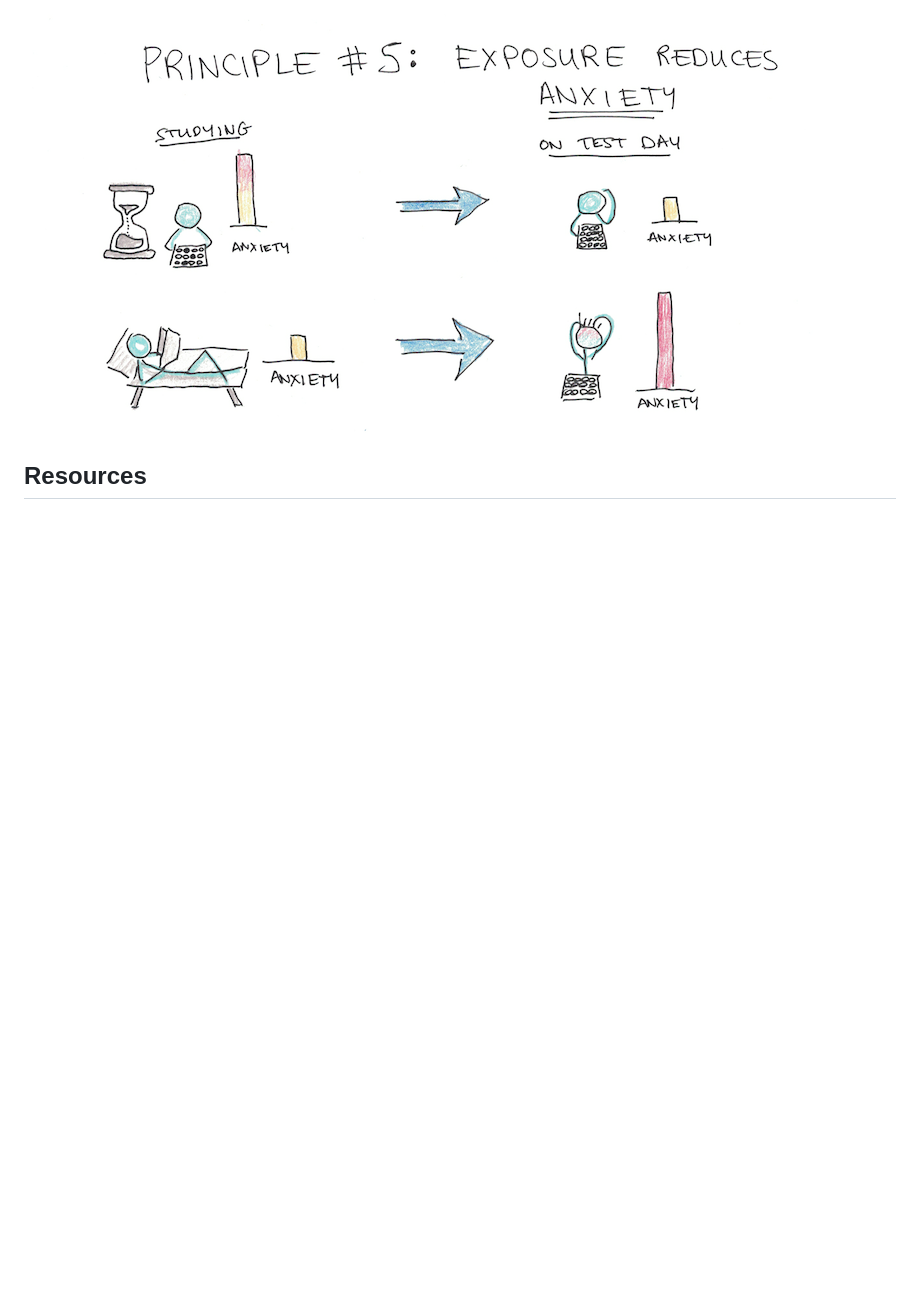
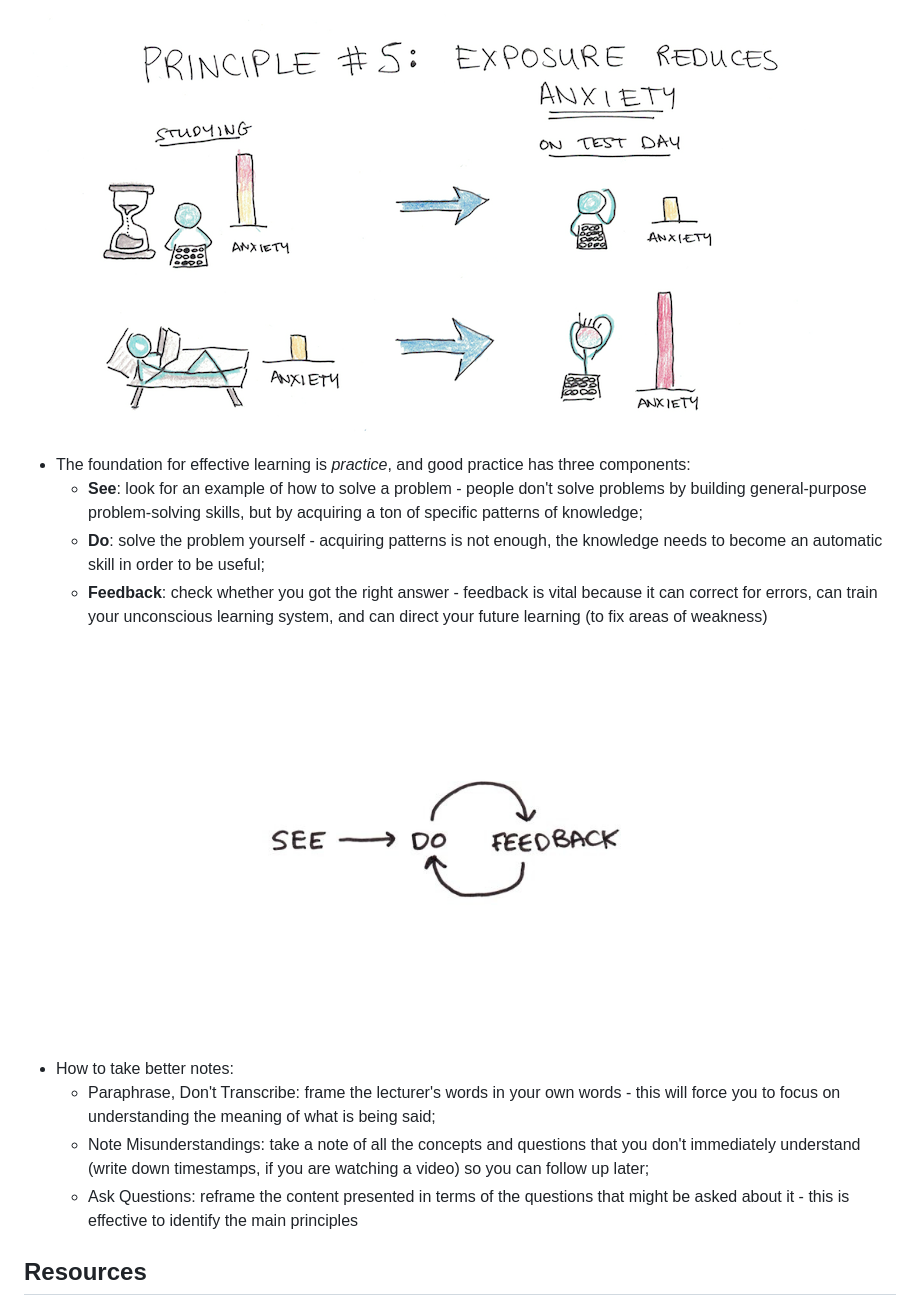
Before and after one commit to CianciuStyles/knowledge, a Markdown page: l/learning/README.md, the part around the change. Rendered like a GitHub page; pictures changed too: .gitbook/assets/unnamed.jpg (added); blank space fills up the shorter version.

Commit message:
GITBOOK-1620: Adding notes into Learning

```diff
--- a/l/learning/README.md
+++ b/l/learning/README.md
@@ -27,6 +27,18 @@
 * The solution is to make at least some of your studying sessions a full-blown simulation of the exam. If you have a few mock exams, I would save these for doing a full simulation of the test - same seating posture, materials and, most importantly, the same time constraints.
 
 ![](../../.gitbook/assets/anxiety.png)
+
+* The foundation for effective learning is _practice_, and good practice has three components:
+  * **See**: look for an example of how to solve a problem - people don't solve problems by building general-purpose problem-solving skills, but by acquiring a ton of specific patterns of knowledge;
+  * **Do**: solve the problem yourself - acquiring patterns is not enough, the knowledge needs to become an automatic skill in order to be useful;
+  * **Feedback**: check whether you got the right answer - feedback is vital because it can correct for errors, can train your unconscious learning system, and can direct your future learning (to fix areas of weakness)
+
+<figure><img src="../../.gitbook/assets/unnamed.jpg" alt=""><figcaption></figcaption></figure>
+
+* How to take better notes:
+  * Paraphrase, Don't Transcribe: frame the lecturer's words in your own words - this will force you to focus on understanding the meaning of what is being said;
+  * Note Misunderstandings: take a note of all the concepts and questions that you don't immediately understand (write down timestamps, if you are watching a video) so you can follow up later;
+  * Ask Questions: reframe the content presented in terms of the questions that might be asked about it - this is effective to identify the main principles
 
 ## Resources
 
```
Also changed, not shown: .gitbook/assets/unnamed (1).jpg (added).
